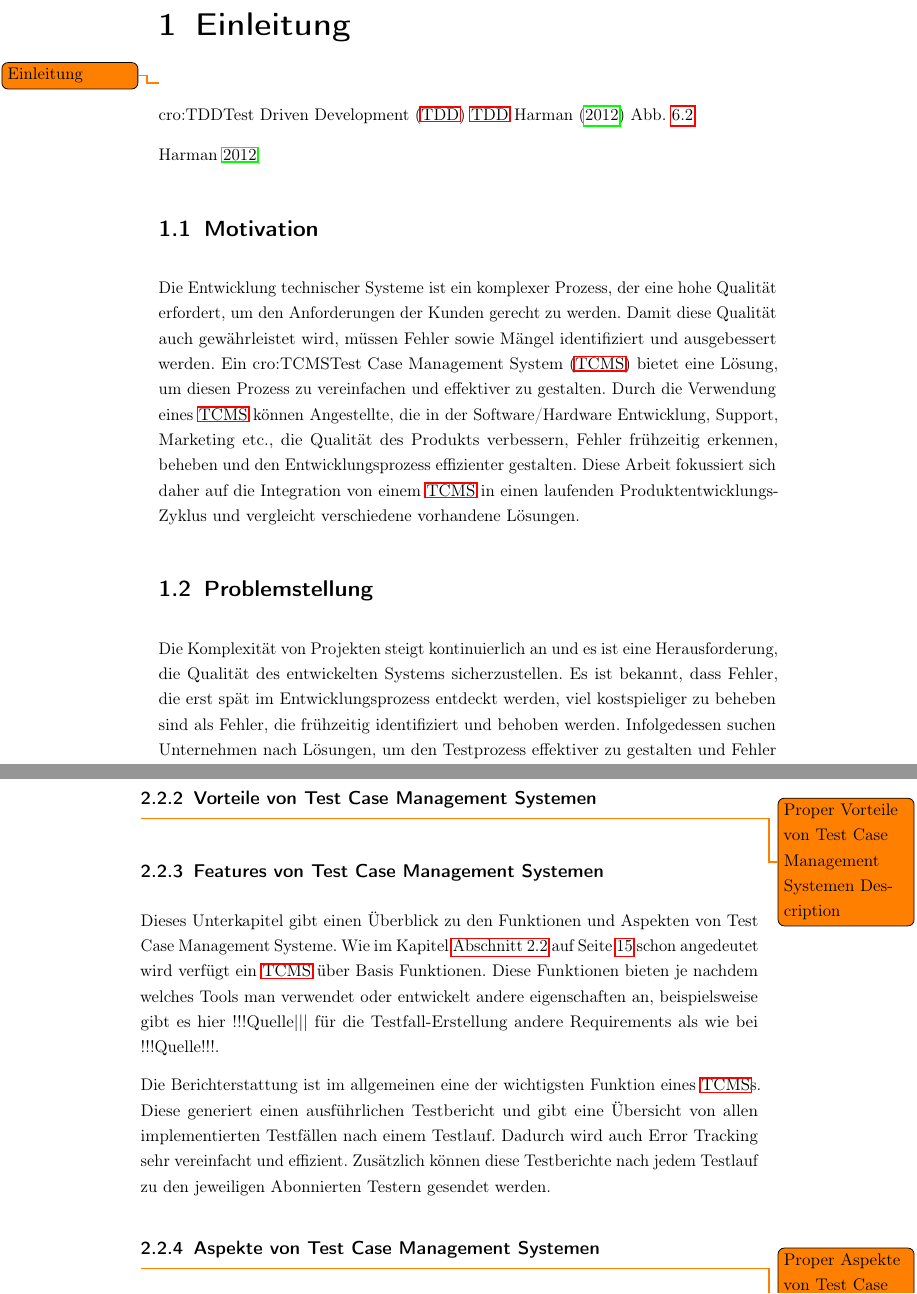
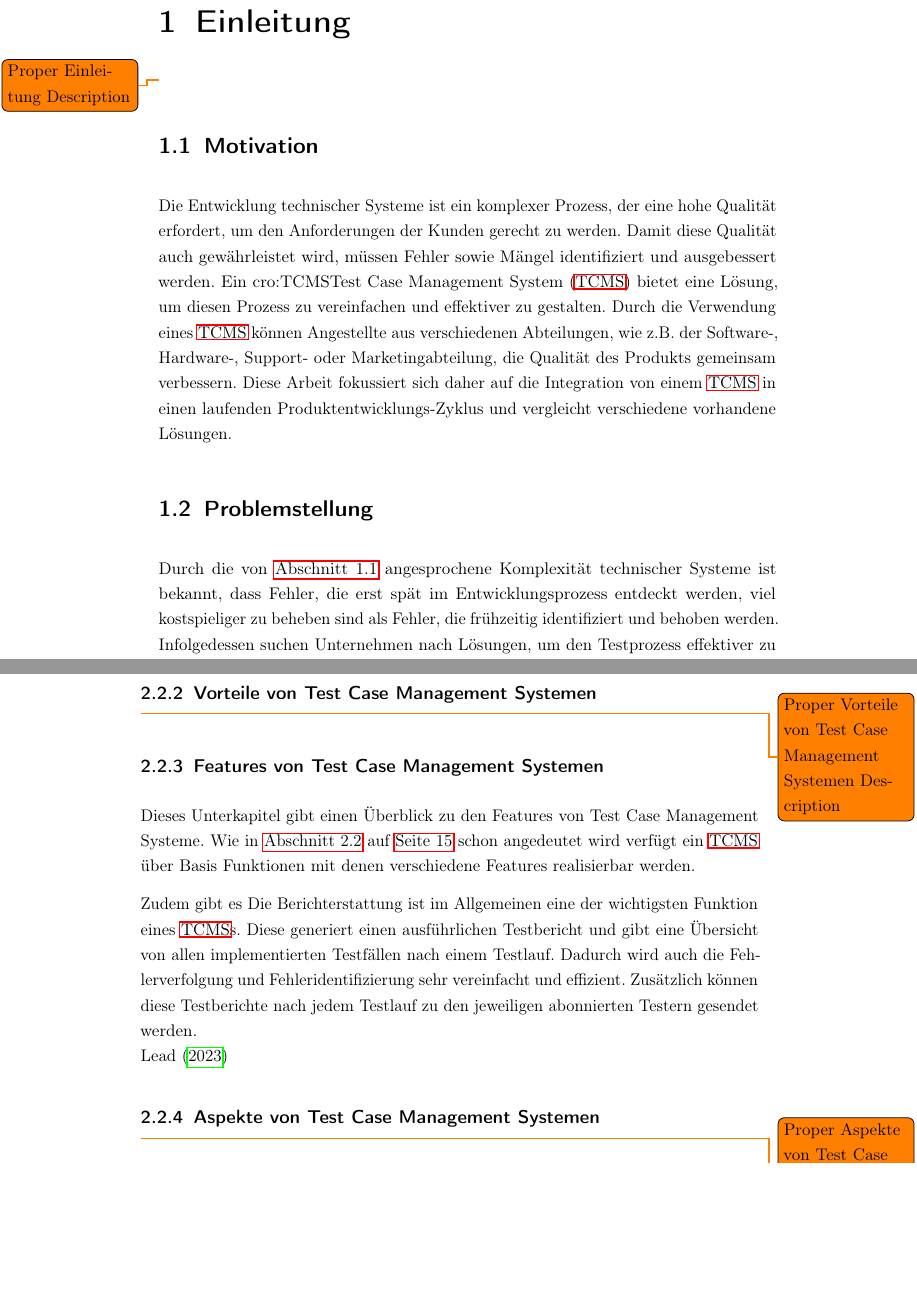
Before and after one commit to iiNomad23/FHV_BachelorThesis, a LaTeX thesis (Thesis/thesis.tex): two parts of pages 10 and 17 of 24, joined at a grey line, cut so that both start at the same text, the shorter picture padded with empty space. Compiled offline with pdfLaTeX.

Commit message:
Improved texts from chapter "Einleitung"

```diff
--- a/Thesis/thesis.tex
+++ b/Thesis/thesis.tex
@@ -170,27 +168,21 @@
 	Ich schätze Ihre Zusammenarbeit sehr.
 
 
+
 	\clearpage
 	\chapter{Einleitung}
-	\todo{Einleitung}
+	\todo{Proper Einleitung Description}
 
-	\ac{TDD}
-	\ac{TDD}
-	\textcite{harman_well-wrought_2012}
-	\cref{fig:schelling_end}
 
-	\cite{harman_well-wrought_2012}
-
-	\section{Motivation}
+	\section{Motivation} \label{sec:motivation}
 	Die Entwicklung technischer Systeme ist ein komplexer Prozess, der eine hohe Qualität erfordert, um den Anforderungen der Kunden gerecht zu werden.
 	Damit diese Qualität auch gewährleistet wird, müssen Fehler sowie Mängel identifiziert und ausgebessert werden.
 	Ein \ac{TCMS} bietet eine Lösung, um diesen Prozess zu vereinfachen und effektiver zu gestalten.
-	Durch die Verwendung eines \ac{TCMS} können Angestellte, die in der Software/Hardware Entwicklung, Support, Marketing etc., die Qualität des Produkts verbessern, Fehler frühzeitig erkennen, beheben und den Entwicklungsprozess effizienter gestalten.
+	Durch die Verwendung eines \ac{TCMS} können Angestellte aus verschiedenen Abteilungen, wie z.B. der Software-, Hardware-, Support- oder Marketingabteilung, die Qualität des Produkts gemeinsam verbessern.
 	Diese Arbeit fokussiert sich daher auf die Integration von einem \ac{TCMS} in einen laufenden Produktentwicklungs-Zyklus und vergleicht verschiedene vorhandene Lösungen.
 
 	\section{Problemstellung}
-	Die Komplexität von Projekten steigt kontinuierlich an und es ist eine Herausforderung, die Qualität des entwickelten Systems sicherzustellen.
-	Es ist bekannt, dass Fehler, die erst spät im Entwicklungsprozess entdeckt werden, viel kostspieliger zu beheben sind als Fehler, die frühzeitig identifiziert und behoben werden.
+	Durch die von \autoref{sec:motivation} angesprochene Komplexität technischer Systeme ist bekannt, dass Fehler, die erst spät im Entwicklungsprozess entdeckt werden, viel kostspieliger zu beheben sind als Fehler, die frühzeitig identifiziert und behoben werden.
 	Infolgedessen suchen Unternehmen nach Lösungen, um den Testprozess effektiver zu gestalten und Fehler früher im Entwicklungszyklus zu identifizieren.
 	\ac{TCMS} bietet eine solche Lösung, indem es Entwicklern und Testern ermöglicht, Testfälle effizient zu planen und zu verwalten sowie Testergebnisse zu erfassen, darzustellen und somit auch zu verfolgen.
 	Obwohl \aclp{TCMS} in der Industrie weit verbreitet sind und es einige fertige Lösungen gibt, gibt es jedoch nicht immer die Perfekte Lösung um ein bestehendes \ac{TCMS} für das eigene Projekt anzuwenden.
@@ -321,14 +313,16 @@
 	\todo{Proper Vorteile von Test Case Management Systemen Description}
 
 	\subsection{Features von Test Case Management Systemen} \label{subsec:functionsOfTCMS}
-	Dieses Unterkapitel gibt einen Überblick zu den Funktionen und Aspekten von \aclp{TCMS}.
-	Wie im Kapitel \autoref{sec:tcms} auf Seite \pageref{sec:tcms} schon angedeutet wird verfügt ein \ac{TCMS} über Basis Funktionen.
-	Diese Funktionen bieten je nachdem welches Tools man verwendet oder entwickelt andere eigenschaften an, beispielsweise gibt es hier !!!Quelle||| für die Testfall-Erstellung andere Requirements als wie bei !!!Quelle!!!.
+	Dieses Unterkapitel gibt einen Überblick zu den Features von \aclp{TCMS}.
+	Wie in \autoref{sec:tcms} auf \autopageref{sec:tcms} schon angedeutet wird verfügt ein \ac{TCMS} über Basis Funktionen mit denen verschiedene Features realisierbar werden.
 
-	Die Berichterstattung ist im allgemeinen eine der wichtigsten Funktion eines \ac{TCMS}s.
+	Zudem gibt es
+	Die Berichterstattung ist im Allgemeinen eine der wichtigsten Funktion eines \ac{TCMS}s.
 	Diese generiert einen ausführlichen Testbericht und gibt eine Übersicht von allen implementierten Testfällen nach einem Testlauf.
-	Dadurch wird auch Error Tracking sehr vereinfacht und effizient.
-	Zusätzlich können diese Testberichte nach jedem Testlauf zu den jeweiligen Abonnierten Testern gesendet werden.
+	Dadurch wird auch die Fehlerverfolgung und Fehleridentifizierung sehr vereinfacht und effizient.
+	Zusätzlich können diese Testberichte nach jedem Testlauf zu den jeweiligen abonnierten Testern gesendet werden.
+	\linebreak
+	\textcite{lead_articles_nodate}
 
 	\subsection{Aspekte von Test Case Management Systemen} \label{subsec:aspectsOfTCMS}
 	\todo{Proper Aspekte von Test Case Management Systemen Description}
```
Also changed, not shown: Thesis/reference.bib (+10 -0 lines), Thesis/thesis.pdf, Thesis/thesis.tex (8 more changed lines).
